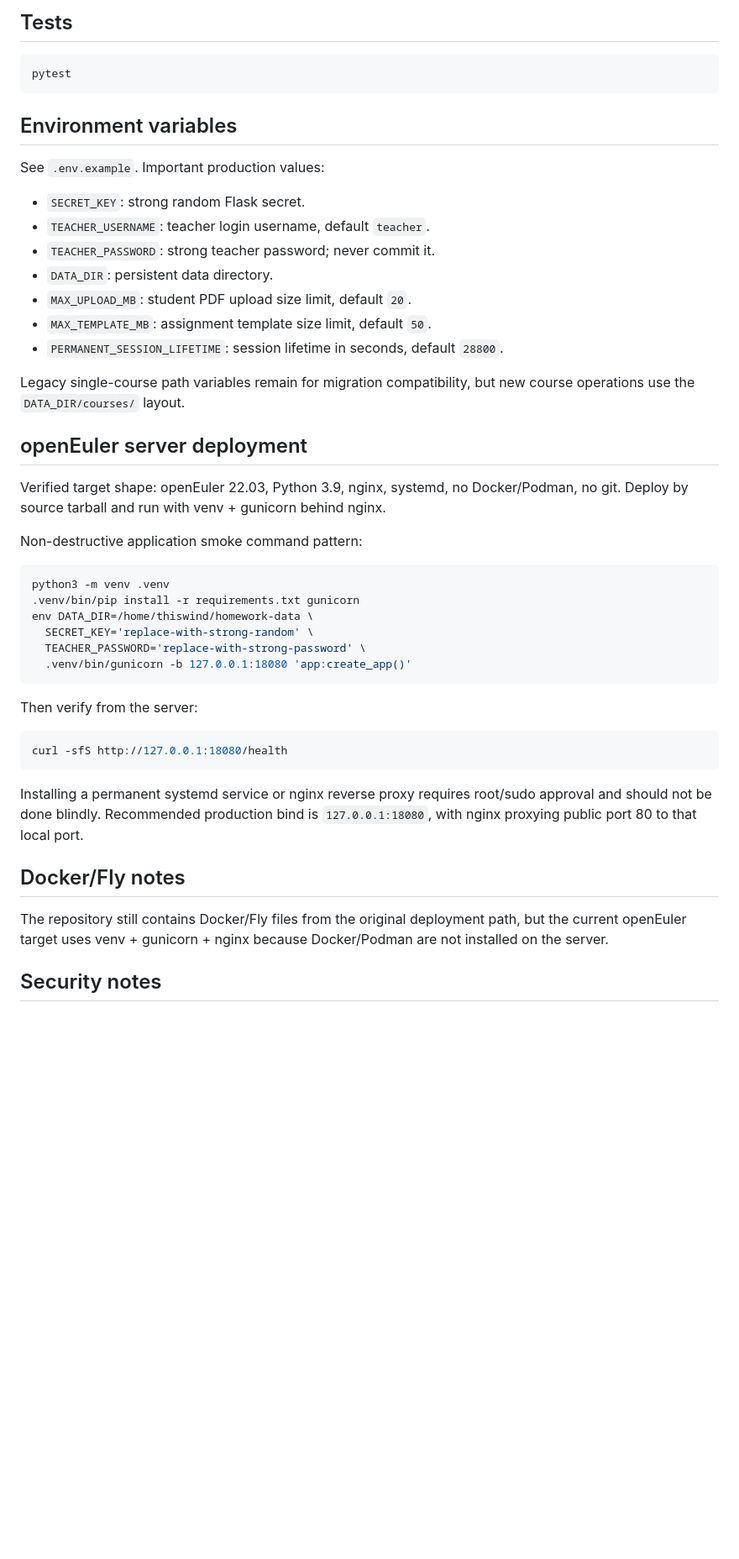
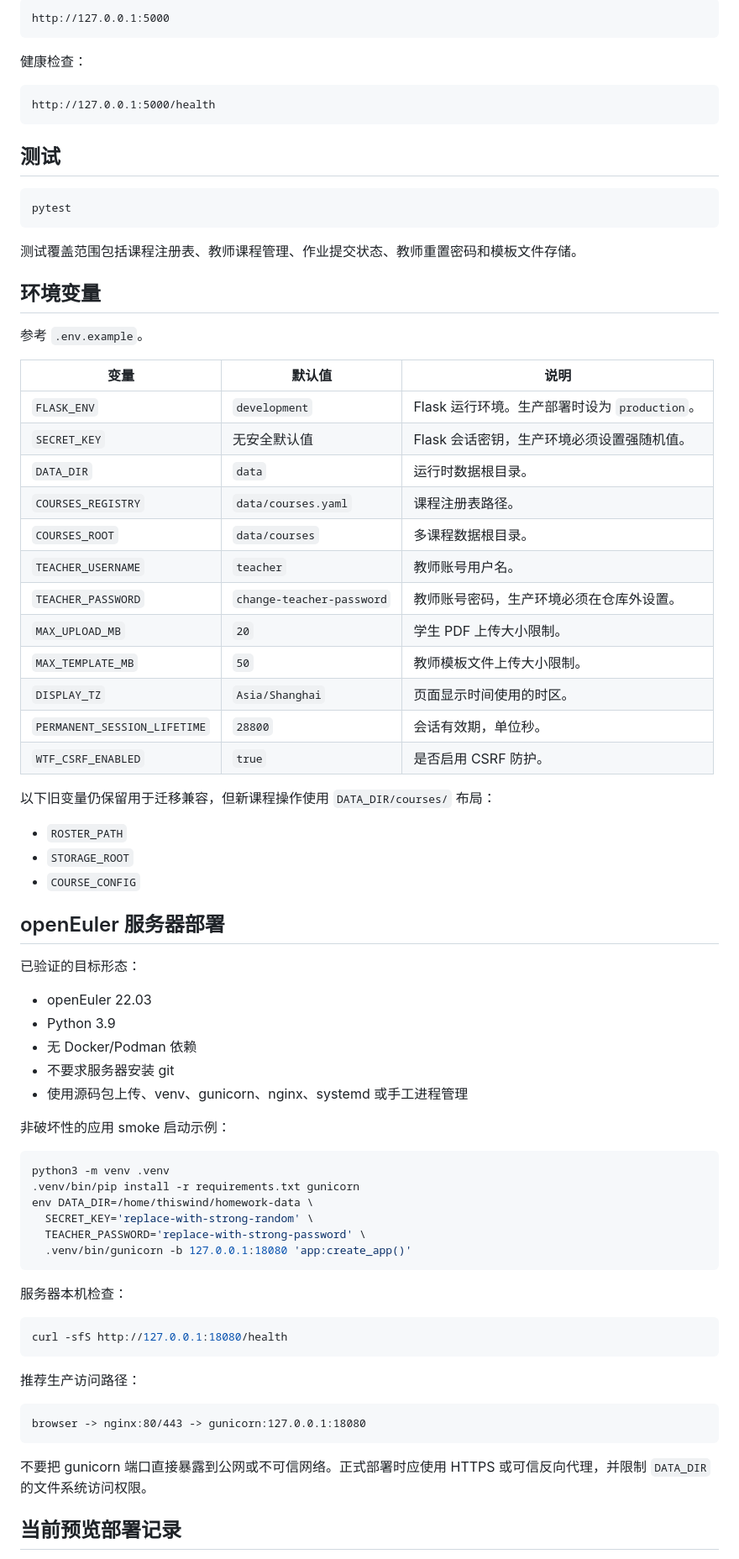
Before and after one commit to thiswind/homework-collector, a Markdown page: README.md, the part around one of its changes. Shown at 84% size. Rendered like a GitHub page; blank space fills up the shorter version.

````diff
--- a/README.md
+++ b/README.md
@@ -47,29 +74,58 @@ Open `http://127.0.0.1:5000`; health check: `http://127.0.0.1:5000/health`.
 
-## Tests
+```text
+http://127.0.0.1:5000
+```
+
+健康检查：
+
+```text
+http://127.0.0.1:5000/health
+```
+
+## 测试
 
 ```bash
 pytest
 ```
 
-## Environment variables
+测试覆盖范围包括课程注册表、教师课程管理、作业提交状态、教师重置密码和模板文件存储。
 
-See `.env.example`. Important production values:
+## 环境变量
 
-- `SECRET_KEY`: strong random Flask secret.
-- `TEACHER_USERNAME`: teacher login username, default `teacher`.
-- `TEACHER_PASSWORD`: strong teacher password; never commit it.
-- `DATA_DIR`: persistent data directory.
-- `MAX_UPLOAD_MB`: student PDF upload size limit, default `20`.
-- `MAX_TEMPLATE_MB`: assignment template size limit, default `50`.
-- `PERMANENT_SESSION_LIFETIME`: session lifetime in seconds, default `28800`.
+参考 `.env.example`。
 
-Legacy single-course path variables remain for migration compatibility, but new course operations use the `DATA_DIR/courses/` layout.
+| 变量 | 默认值 | 说明 |
+| --- | --- | --- |
+| `FLASK_ENV` | `development` | Flask 运行环境。生产部署时设为 `production`。 |
+| `SECRET_KEY` | 无安全默认值 | Flask 会话密钥，生产环境必须设置强随机值。 |
+| `DATA_DIR` | `data` | 运行时数据根目录。 |
+| `COURSES_REGISTRY` | `data/courses.yaml` | 课程注册表路径。 |
+| `COURSES_ROOT` | `data/courses` | 多课程数据根目录。 |
+| `TEACHER_USERNAME` | `teacher` | 教师账号用户名。 |
+| `TEACHER_PASSWORD` | `change-teacher-password` | 教师账号密码，生产环境必须在仓库外设置。 |
+| `MAX_UPLOAD_MB` | `20` | 学生 PDF 上传大小限制。 |
+| `MAX_TEMPLATE_MB` | `50` | 教师模板文件上传大小限制。 |
+| `DISPLAY_TZ` | `Asia/Shanghai` | 页面显示时间使用的时区。 |
+| `PERMANENT_SESSION_LIFETIME` | `28800` | 会话有效期，单位秒。 |
+| `WTF_CSRF_ENABLED` | `true` | 是否启用 CSRF 防护。 |
 
-## openEuler server deployment
+以下旧变量仍保留用于迁移兼容，但新课程操作使用 `DATA_DIR/courses/` 布局：
 
-Verified target shape: openEuler 22.03, Python 3.9, nginx, systemd, no Docker/Podman, no git. Deploy by source tarball and run with venv + gunicorn behind nginx.
+- `ROSTER_PATH`
+- `STORAGE_ROOT`
+- `COURSE_CONFIG`
 
-Non-destructive application smoke command pattern:
+## openEuler 服务器部署
+
+已验证的目标形态：
+
+- openEuler 22.03
+- Python 3.9
+- 无 Docker/Podman 依赖
+- 不要求服务器安装 git
+- 使用源码包上传、venv、gunicorn、nginx、systemd 或手工进程管理
+
+非破坏性的应用 smoke 启动示例：
 
 ```bash
 python3 -m venv .venv
@@ -80,17 +136,19 @@ env DATA_DIR=/home/thiswind/homework-data \
   .venv/bin/gunicorn -b 127.0.0.1:18080 'app:create_app()'
 ```
 
-Then verify from the server:
+服务器本机检查：
 
 ```bash
 curl -sfS http://127.0.0.1:18080/health
 ```
 
-Installing a permanent systemd service or nginx reverse proxy requires root/sudo approval and should not be done blindly. Recommended production bind is `127.0.0.1:18080`, with nginx proxying public port 80 to that local port.
+推荐生产访问路径：
 
-## Docker/Fly notes
+```text
+browser -> nginx:80/443 -> gunicorn:127.0.0.1:18080
+```
 
-The repository still contains Docker/Fly files from the original deployment path, but the current openEuler target uses venv + gunicorn + nginx because Docker/Podman are not installed on the server.
+不要把 gunicorn 端口直接暴露到公网或不可信网络。正式部署时应使用 HTTPS 或可信反向代理，并限制 `DATA_DIR` 的文件系统访问权限。
 
-## Security notes
+## 当前预览部署记录
 
````
Also changed, not shown: other parts of README.md (+60 -12 lines), CHANGELOG.md (added, +34 -0 lines).
